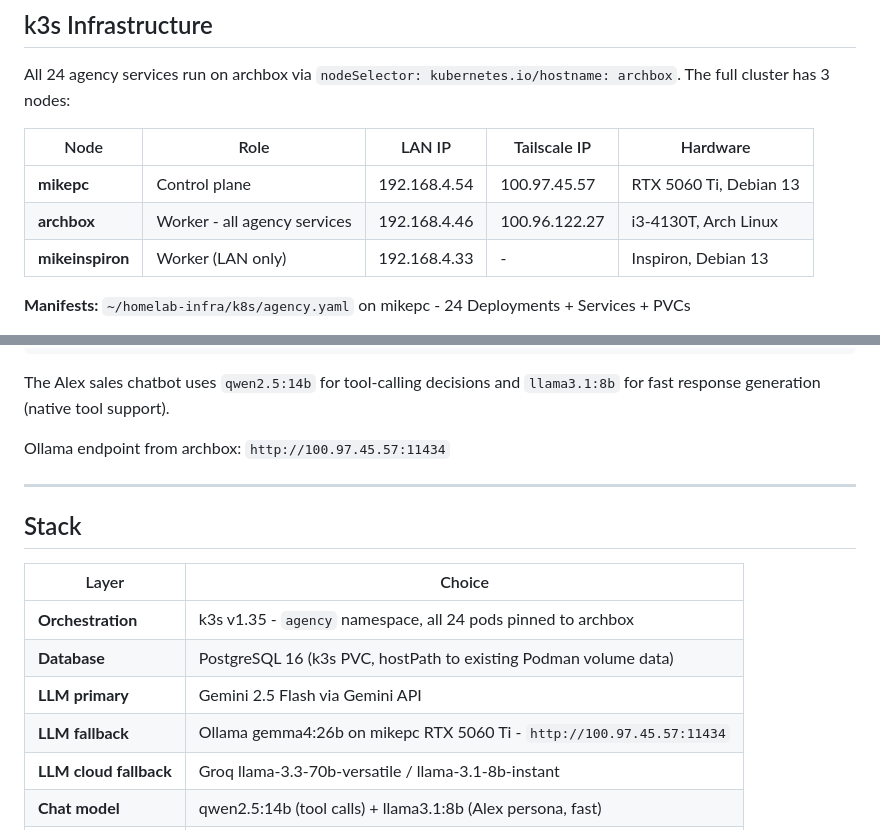
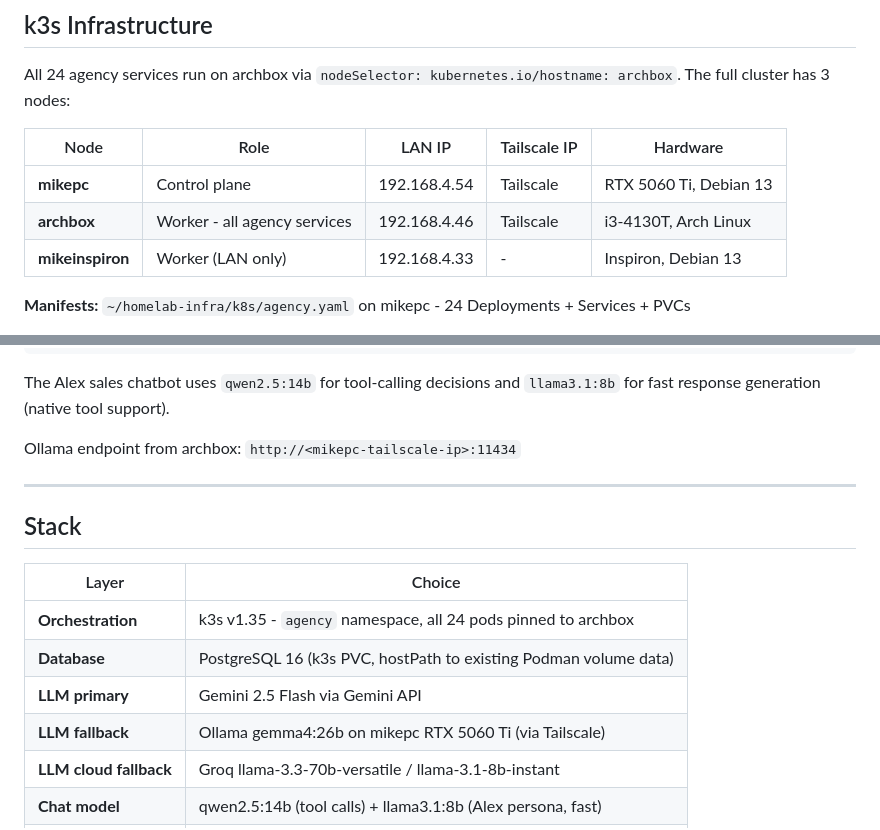
Before and after one commit to molszewski423/ringcatch-agency, a Markdown page: README.md, 2 parts joined by grey strips. Drawn GitHub-style.

Commit message:
security: remove Tailscale IPs from public README

```diff
--- a/README.md
+++ b/README.md
@@ -72,8 +72,8 @@ All 24 agency services run on archbox via `nodeSelector: kubernetes.io/hostname:
 
 | Node | Role | LAN IP | Tailscale IP | Hardware |
 |---|---|---|---|---|
-| **mikepc** | Control plane | 192.168.4.54 | 100.97.45.57 | RTX 5060 Ti, Debian 13 |
-| **archbox** | Worker - all agency services | 192.168.4.46 | 100.96.122.27 | i3-4130T, Arch Linux |
+| **mikepc** | Control plane | 192.168.4.54 | Tailscale | RTX 5060 Ti, Debian 13 |
+| **archbox** | Worker - all agency services | 192.168.4.46 | Tailscale | i3-4130T, Arch Linux |
 | **mikeinspiron** | Worker (LAN only) | 192.168.4.33 | - | Inspiron, Debian 13 |
 
 **Manifests:** `~/homelab-infra/k8s/agency.yaml` on mikepc - 24 Deployments + Services + PVCs
@@ -103,7 +103,7 @@ Groq llama-3.1-8b      -- speed-optimized, last resort
 
 The Alex sales chatbot uses `qwen2.5:14b` for tool-calling decisions and `llama3.1:8b` for fast response generation (native tool support).
 
-Ollama endpoint from archbox: `http://100.97.45.57:11434`
+Ollama endpoint from archbox: `http://<mikepc-tailscale-ip>:11434`
 
 ---
 
@@ -114,7 +114,7 @@ Ollama endpoint from archbox: `http://100.97.45.57:11434`
 | **Orchestration** | k3s v1.35 - `agency` namespace, all 24 pods pinned to archbox |
 | **Database** | PostgreSQL 16 (k3s PVC, hostPath to existing Podman volume data) |
 | **LLM primary** | Gemini 2.5 Flash via Gemini API |
-| **LLM fallback** | Ollama gemma4:26b on mikepc RTX 5060 Ti - `http://100.97.45.57:11434` |
+| **LLM fallback** | Ollama gemma4:26b on mikepc RTX 5060 Ti (via Tailscale) |
 | **LLM cloud fallback** | Groq llama-3.3-70b-versatile / llama-3.1-8b-instant |
 | **Chat model** | qwen2.5:14b (tool calls) + llama3.1:8b (Alex persona, fast) |
 | **Email** | Brevo (primary SMTP) + Resend (automatic fallback) |
```
